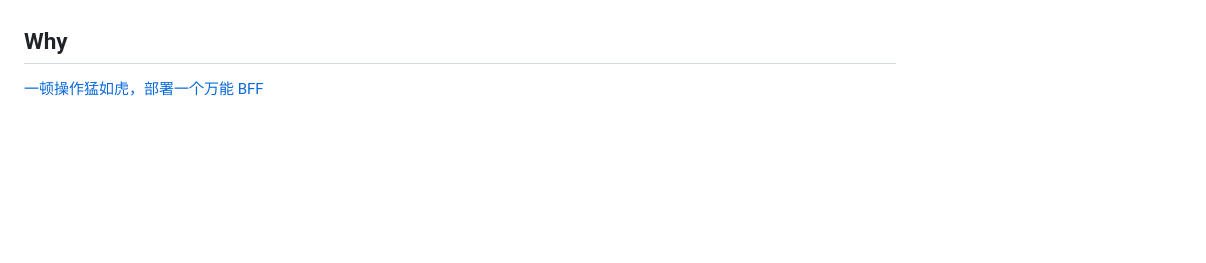
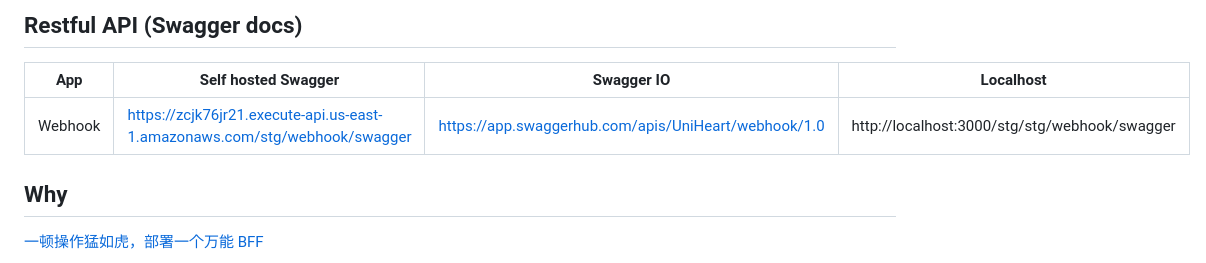
Before and after one commit to Jeff-Tian/serverless-space, a Markdown page: README.md, the part around one of its changes. GitHub-like rendering; blank space fills up the shorter version.

Commit message:
docs: doc swagger urls

```diff
--- a/README.md
+++ b/README.md
@@ -22,3 +46,8 @@
+## Restful API (Swagger docs)
+
+| App     | Self hosted Swagger                                                        | Swagger IO                                           | Localhost                                     |
+|---------|----------------------------------------------------------------------------|------------------------------------------------------|-----------------------------------------------|
+| Webhook | https://zcjk76jr21.execute-api.us-east-1.amazonaws.com/stg/webhook/swagger | https://app.swaggerhub.com/apis/UniHeart/webhook/1.0 | http://localhost:3000/stg/stg/webhook/swagger |
 
 ## Why
 
```
Also changed, not shown: other parts of README.md (+32 -8 lines).
